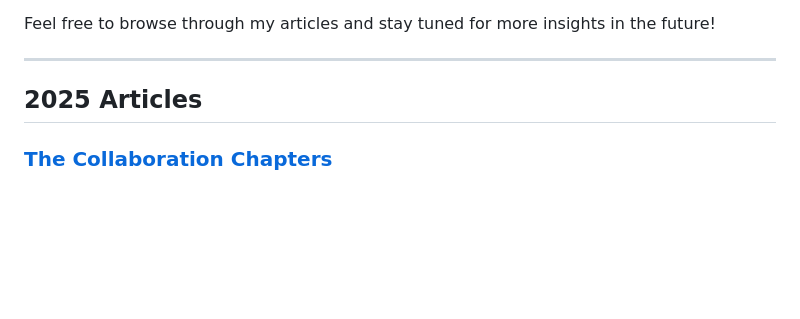
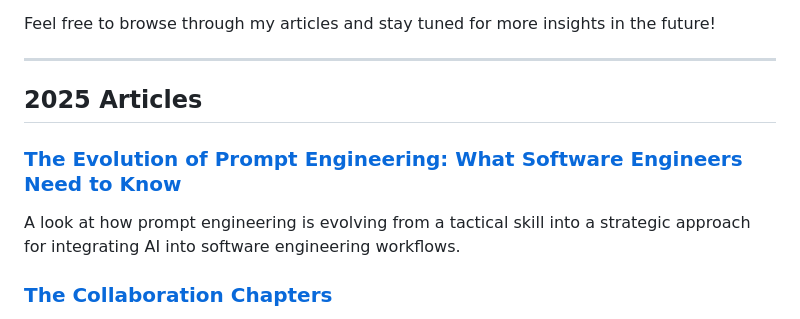
Before and after one commit to leelakumili/leelakumili.github.io, a Markdown page: index.md, the part around the change. GitHub-like rendering; blank space fills up the shorter version.

```diff
--- a/index.md
+++ b/index.md
@@ -6,6 +6,9 @@ Feel free to browse through my articles and stay tuned for more insights in the
 
 ---
 ## 2025 Articles
+### [The Evolution of Prompt Engineering: What Software Engineers Need to Know](2025/article10.md)
+A look at how prompt engineering is evolving from a tactical skill into a strategic approach for integrating AI into software engineering workflows.
+
 ### [The Collaboration Chapters](2025/article9.md)
 An essential guide to mastering synchronous, asynchronous, and hybrid communication patterns that power scalable, resilient microservice architectures.
 
```
